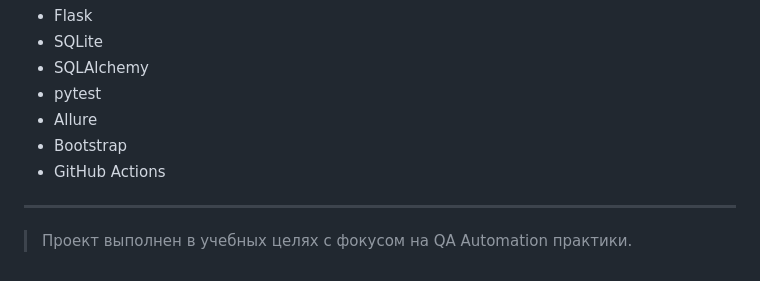
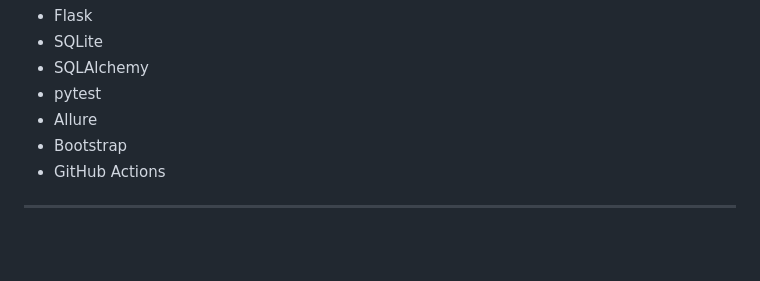
Before and after one commit to fshakrun/FlaskUsersApp, a Markdown page: README.md, the part around the change. GitHub-like rendering; blank space fills up the shorter version.

```diff
--- a/README.md
+++ b/README.md
@@ -197,5 +197,3 @@ Pipeline выполняет:
 * GitHub Actions
 
 ---
-
-> Проект выполнен в учебных целях с фокусом на QA Automation практики.
```
